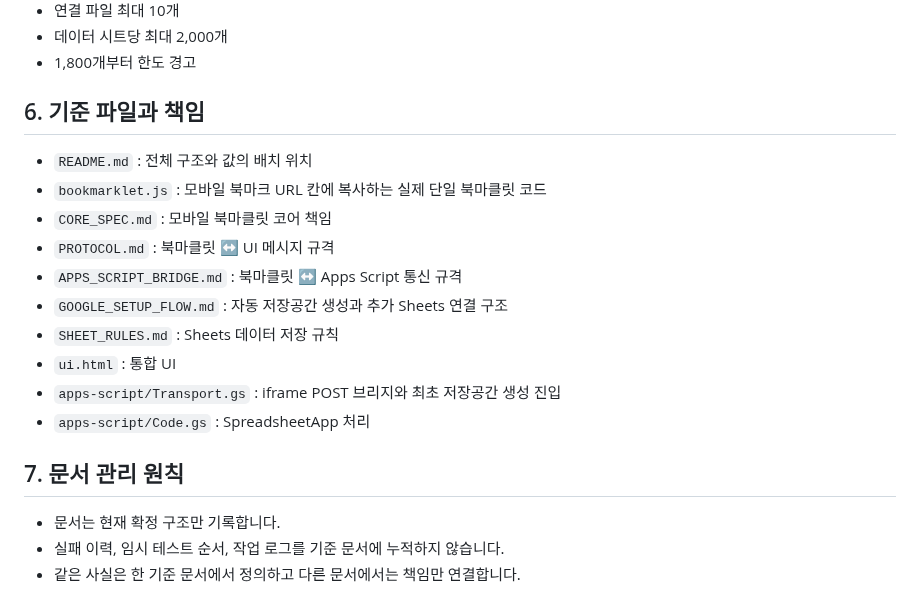
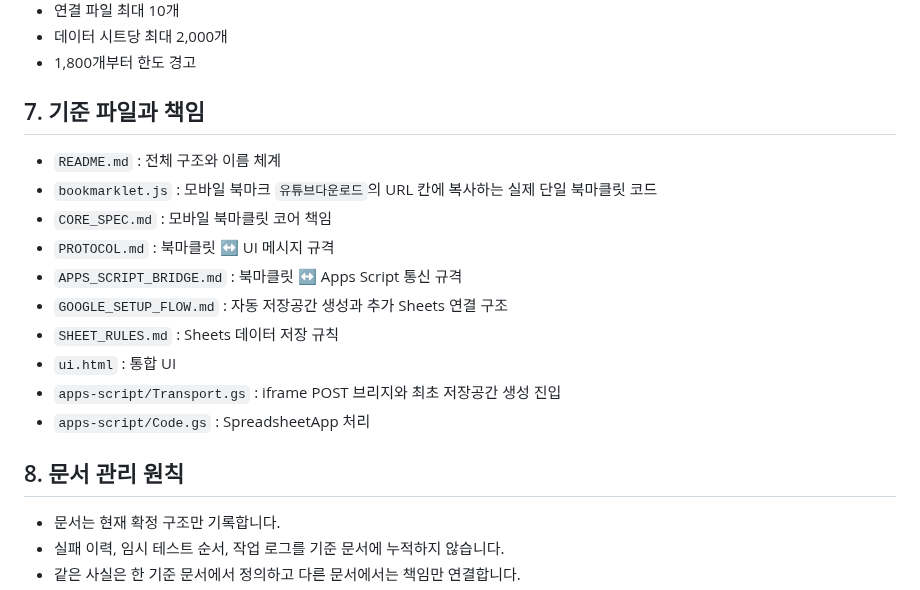
Before and after one commit to sunsee83/dev-lab, a Markdown page: bookmarklets/youtube/README.md, the part around one of its changes. Rendered like a GitHub page.

```diff
--- a/bookmarklets/youtube/README.md
+++ b/bookmarklets/youtube/README.md
@@ -94,10 +106,10 @@ YouTube 북마클릿
 - 데이터 시트당 최대 2,000개
 - 1,800개부터 한도 경고
 
-## 6. 기준 파일과 책임
+## 7. 기준 파일과 책임
 
-- `README.md` : 전체 구조와 값의 배치 위치
-- `bookmarklet.js` : 모바일 북마크 URL 칸에 복사하는 실제 단일 북마클릿 코드
+- `README.md` : 전체 구조와 이름 체계
+- `bookmarklet.js` : 모바일 북마크 `유튜브다운로드`의 URL 칸에 복사하는 실제 단일 북마클릿 코드
 - `CORE_SPEC.md` : 모바일 북마클릿 코어 책임
 - `PROTOCOL.md` : 북마클릿 ↔ UI 메시지 규격
 - `APPS_SCRIPT_BRIDGE.md` : 북마클릿 ↔ Apps Script 통신 규격
@@ -107,7 +119,7 @@ YouTube 북마클릿
 - `apps-script/Transport.gs` : iframe POST 브리지와 최초 저장공간 생성 진입
 - `apps-script/Code.gs` : SpreadsheetApp 처리
 
-## 7. 문서 관리 원칙
+## 8. 문서 관리 원칙
 
 - 문서는 현재 확정 구조만 기록합니다.
 - 실패 이력, 임시 테스트 순서, 작업 로그를 기준 문서에 누적하지 않습니다.
```
Also changed, not shown: other parts of bookmarklets/youtube/README.md (+24 -12 lines).
